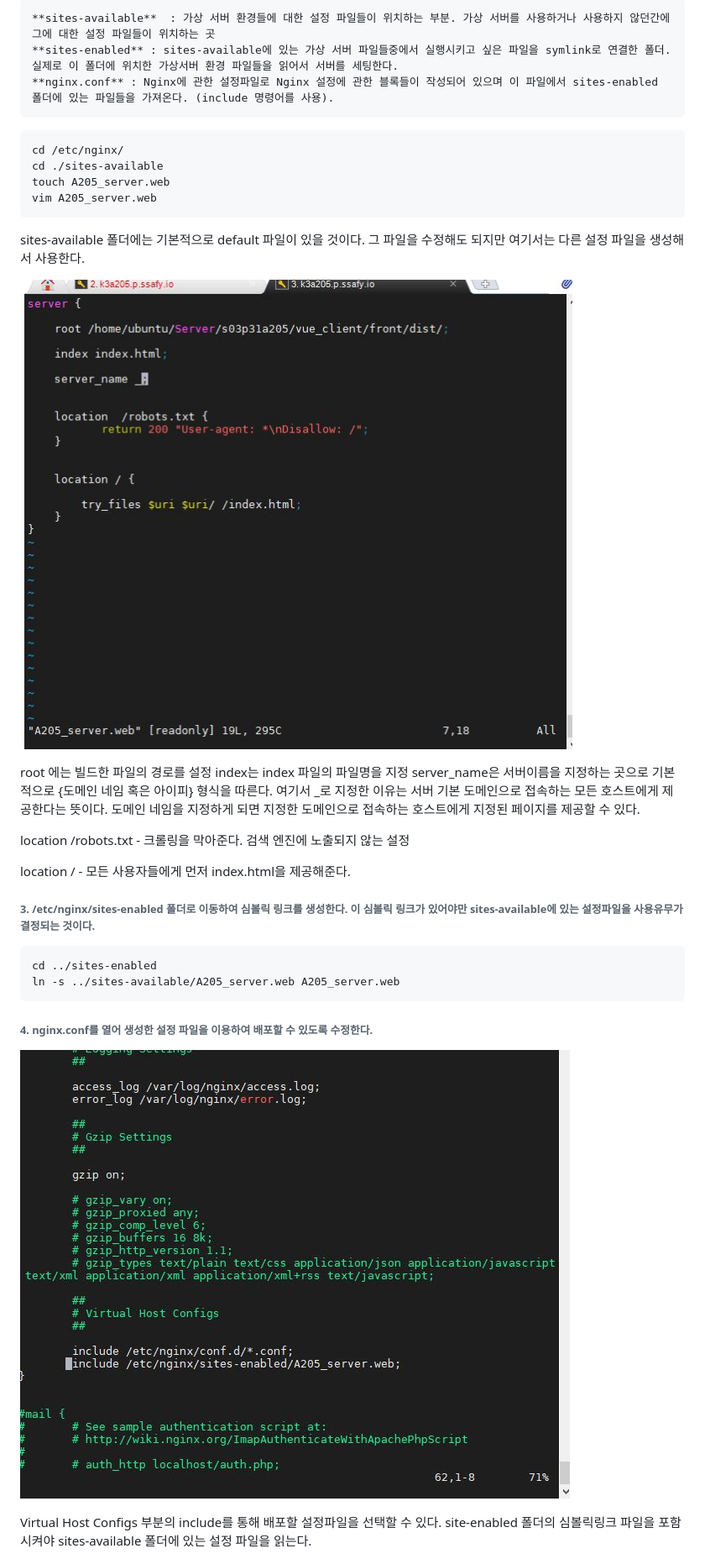
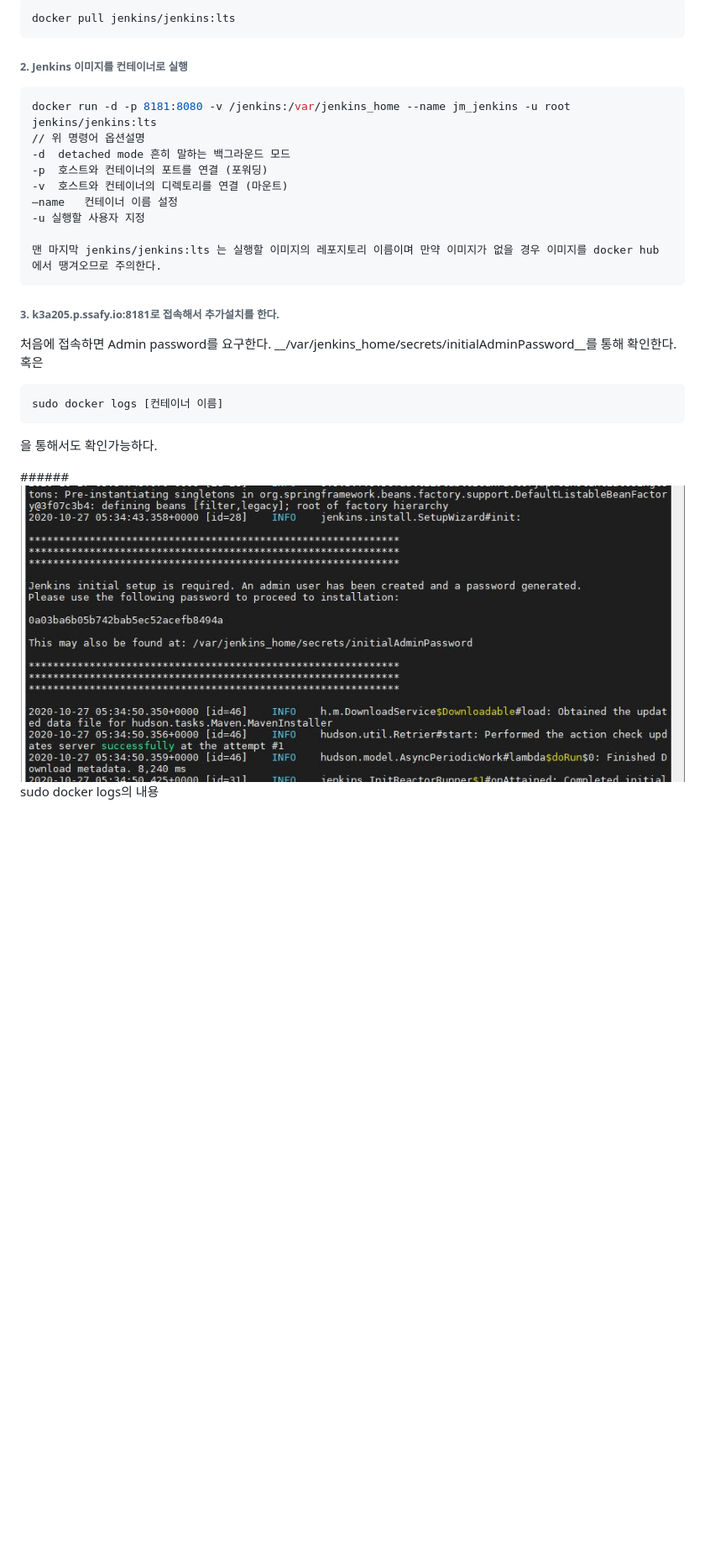
Before and after one commit to tyhtm3/Photory-AI, a Markdown page: documentation/DeploymentServerDoc/Jenkins.md, the part around the change printed below. Shown: that part at 84% size. GitHub-like rendering; pictures changed too: documentation/DeploymentServerDoc/image/jenkins_admin_password.JPG (added); blank space fills up the shorter version.

````diff
--- a/documentation/DeploymentServerDoc/Jenkins.md
+++ b/documentation/DeploymentServerDoc/Jenkins.md
@@ -82,42 +49,41 @@ __/home/ubuntu/Server/s03p31a205/vue_client/front/dist/__
 ```bash
-**sites-available**  : 가상 서버 환경들에 대한 설정 파일들이 위치하는 부분. 가상 서버를 사용하거나 사용하지 않던간에 그에 대한 설정 파일들이 위치하는 곳
-**sites-enabled** : sites-available에 있는 가상 서버 파일들중에서 실행시키고 싶은 파일을 symlink로 연결한 폴더. 실제로 이 폴더에 위치한 가상서버 환경 파일들을 읽어서 서버를 세팅한다.
-**nginx.conf** : Nginx에 관한 설정파일로 Nginx 설정에 관한 블록들이 작성되어 있으며 이 파일에서 sites-enabled 폴더에 있는 파일들을 가져온다. (include 명령어를 사용).
+docker pull jenkins/jenkins:lts
 ```
 
 
-```bash
-cd /etc/nginx/
-cd ./sites-available
-touch A205_server.web
-vim A205_server.web
-```
 
-sites-available 폴더에는 기본적으로 default 파일이 있을 것이다. 그 파일을 수정해도 되지만 여기서는 다른 설정 파일을 생성해서 사용한다.
-
-![image1](./image/sites_available.JPG)
-
-
-root 에는 빌드한 파일의 경로를 설정
-index는 index 파일의 파일명을 지정
-server_name은 서버이름을 지정하는 곳으로 기본적으로 {도메인 네임 혹은 아이피} 형식을 따른다. 여기서 _로 지정한 이유는 서버 기본 도메인으로 접속하는 모든 호스트에게 제공한다는 뜻이다. 도메인 네임을 지정하게 되면 지정한 도메인으로 접속하는 호스트에게 지정된 페이지를 제공할 수 있다.
-
-location /robots.txt - 크롤링을 막아준다. 검색 엔진에 노출되지 않는 설정
-
-location / - 모든 사용자들에게 먼저 index.html을 제공해준다.
+###### 2. Jenkins 이미지를 컨테이너로 실행
 
 
 
-###### 3. /etc/nginx/sites-enabled 폴더로 이동하여 심볼릭 링크를 생성한다. 이 심볼릭 링크가 있어야만 sites-available에 있는 설정파일을 사용유무가 결정되는 것이다.
+```bash
+docker run -d -p 8181:8080 -v /jenkins:/var/jenkins_home --name jm_jenkins -u root jenkins/jenkins:lts
+// 위 명령어 옵션설명
+-d	detached mode 흔히 말하는 백그라운드 모드
+-p	호스트와 컨테이너의 포트를 연결 (포워딩)
+-v	호스트와 컨테이너의 디렉토리를 연결 (마운트)
+–name	컨테이너 이름 설정
+-u 실행할 사용자 지정
 
-```bash
-cd ../sites-enabled
-ln -s ../sites-available/A205_server.web A205_server.web
+맨 마지막 jenkins/jenkins:lts 는 실행할 이미지의 레포지토리 이름이며 만약 이미지가 없을 경우 이미지를 docker hub 에서 땡겨오므로 주의한다.
 ```
 
-###### 4. nginx.conf를 열어 생성한 설정 파일을 이용하여 배포할 수 있도록 수정한다.
 
-![image2](./image/nginx_conf.JPG)
 
-Virtual Host Configs 부분의 include를 통해 배포할 설정파일을 선택할 수 있다.
-site-enabled 폴더의 심볼릭링크 파일을 포함시켜야 sites-available 폴더에 있는 설정 파일을 읽는다.
+
+
+
+
+###### 3. k3a205.p.ssafy.io:8181로 접속해서 추가설치를 한다.
+
+처음에 접속하면 Admin password를 요구한다. __/var/jenkins_home/secrets/initialAdminPassword__를 통해 확인한다.
+혹은
+```bash
+sudo docker logs [컨테이너 이름]
+```
+을 통해서도 확인가능하다.
+
+######![image1](./image/jenkins_admin_password.JPG)
+sudo docker logs의 내용
+
+
````
Also changed, not shown: other parts of documentation/DeploymentServerDoc/Jenkins.md (+45 -76 lines), documentation/DeploymentServerDoc/image/jenkins_plugin_install.JPG (added), documentation/DeploymentServerDoc/image/jenkins_plugin_manage.JPG (added), documentation/DeploymentServerDoc/image/jenkins_plugin_manage_gitlab.JPG (added), documentation/DeploymentServerDoc/image/jenkins_plugin_manage_ssh.JPG (added).
